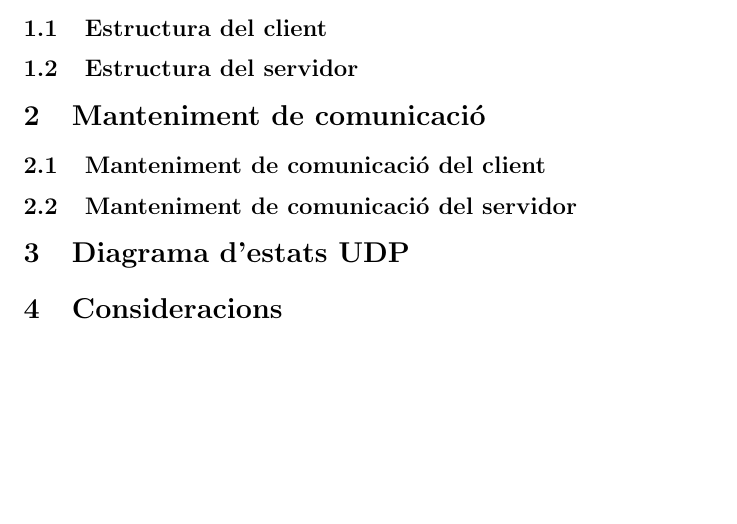
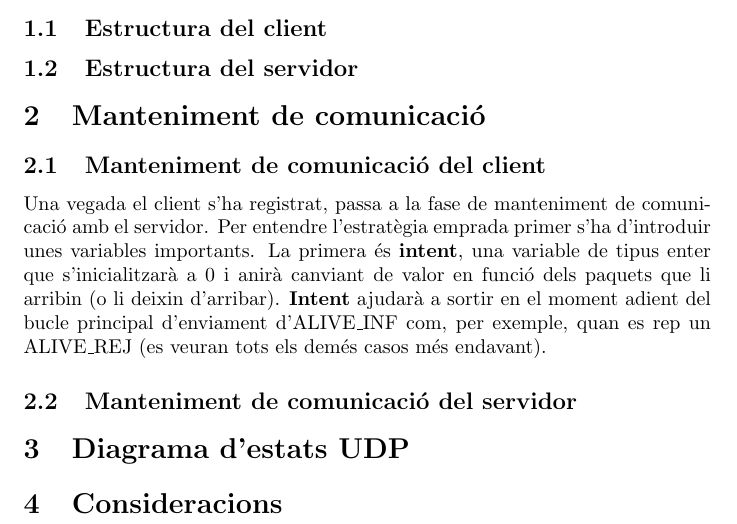
Before and after one commit to horno/Networking_application, a LaTeX document (docu.tex): part of page 3 of 3, cut so that both start at the same text, the shorter picture padded with empty space. Compiled offline with pdfLaTeX.

```diff
--- a/docu.tex
+++ b/docu.tex
@@ -61,6 +61,29 @@
 \subsection{Estructura del servidor}
 \section{Manteniment de comunicació}
 \subsection{Manteniment de comunicació del client}
+
+Una vegada el client s'ha registrat, passa a la fase de manteniment
+de comunicació amb el servidor. Per entendre l'estratègia emprada
+primer s'ha d'introduir unes variables importants. La primera
+és \textbf{intent}, una variable de tipus enter que s'inicialitzarà a
+0 i anirà canviant de valor en funció dels paquets que li arribin (o li
+deixin d'arribar). \textbf{Intent} ajudarà a sortir en el moment adient
+del bucle principal d'enviament d'ALIVE\textunderscore INF com, per
+exemple, quan es rep un ALIVE\textunderscore REJ (es veuran tots els
+demés casos més endavant).
+
+
+
+
+
+
+
+
+
+
+
+
+
 \subsection{Manteniment de comunicació del servidor}
 \section{Diagrama d'estats UDP}
 \section{Consideracions}
```
Also changed, not shown: docu.pdf, 6 other files.
